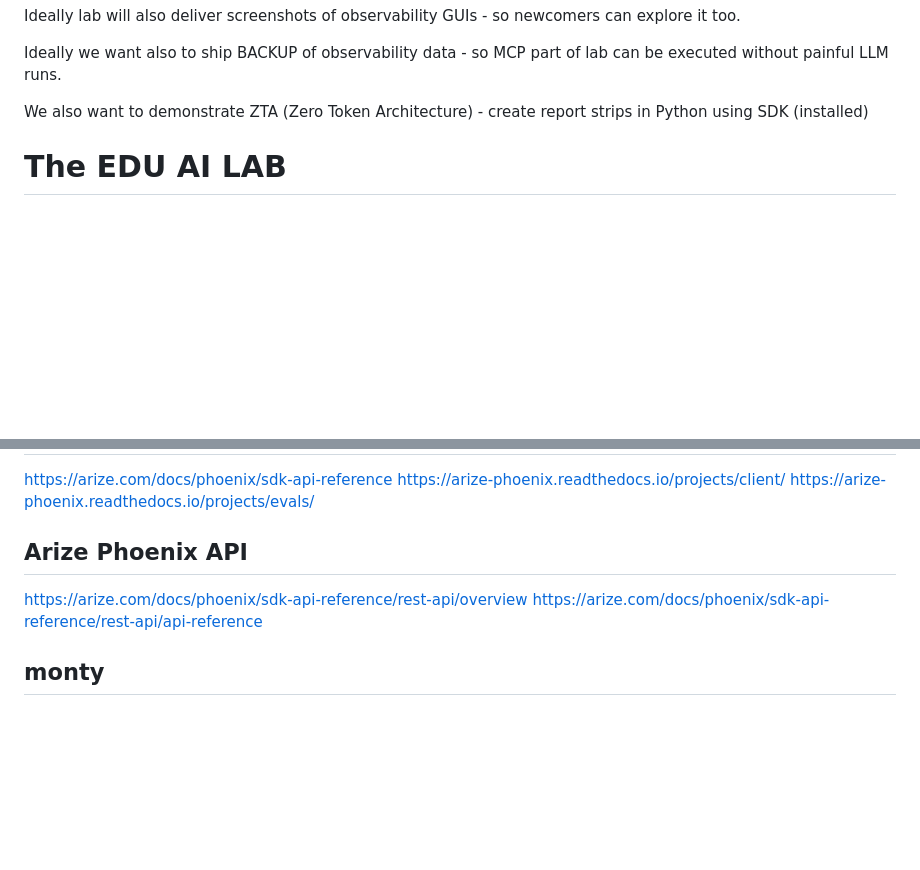
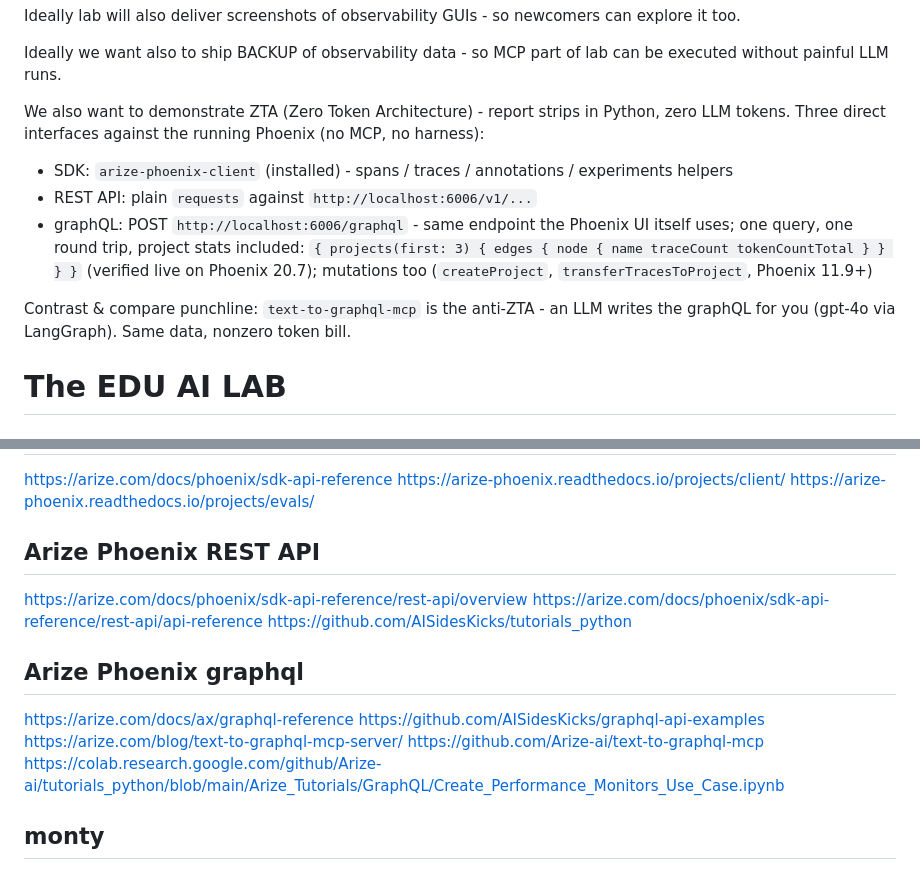
Before and after one commit to AISidesKicks/inmcp-codemode-cc, a Markdown page: INTENT.md, 2 parts joined by grey strips. Drawn GitHub-style; blank space fills up the shorter version.

Commit message:
docs(intent): add graphql interface to the ZTA plan

```diff
--- a/INTENT.md
+++ b/INTENT.md
@@ -22,7 +22,14 @@ Ideally lab will also deliver screenshots of observability GUIs - so newcomers c
 
 Ideally we want also to ship BACKUP of observability data - so MCP part of lab can be executed without painful LLM runs.
 
-We also want to demonstrate ZTA (Zero Token Architecture) - create report strips in Python using SDK (installed)
+We also want to demonstrate ZTA (Zero Token Architecture) - report strips in Python, zero LLM tokens. Three direct interfaces against the running Phoenix (no MCP, no harness):
+
+- SDK: `arize-phoenix-client` (installed) - spans / traces / annotations / experiments helpers
+- REST API: plain `requests` against `http://localhost:6006/v1/...`
+- graphQL: POST `http://localhost:6006/graphql` - same endpoint the Phoenix UI itself uses; one query, one round trip, project stats included:
+  `{ projects(first: 3) { edges { node { name traceCount tokenCountTotal } } } }` (verified live on Phoenix 20.7); mutations too (`createProject`, `transferTracesToProject`, Phoenix 11.9+)
+
+Contrast & compare punchline: `text-to-graphql-mcp` is the anti-ZTA - an LLM writes the graphQL for you (gpt-4o via LangGraph). Same data, nonzero token bill.
 
 # The EDU AI LAB
 
@@ -150,9 +157,17 @@ https://arize.com/docs/phoenix/sdk-api-reference
 https://arize-phoenix.readthedocs.io/projects/client/
 https://arize-phoenix.readthedocs.io/projects/evals/
 
-## Arize Phoenix API
+## Arize Phoenix REST API
 https://arize.com/docs/phoenix/sdk-api-reference/rest-api/overview
 https://arize.com/docs/phoenix/sdk-api-reference/rest-api/api-reference
+https://github.com/AISidesKicks/tutorials_python
+
+## Arize Phoenix graphql
+https://arize.com/docs/ax/graphql-reference
+https://github.com/AISidesKicks/graphql-api-examples
+https://arize.com/blog/text-to-graphql-mcp-server/
+https://github.com/Arize-ai/text-to-graphql-mcp
+https://colab.research.google.com/github/Arize-ai/tutorials_python/blob/main/Arize_Tutorials/GraphQL/Create_Performance_Monitors_Use_Case.ipynb
 
 ## monty
 Special note: codemode uses monty (a Python derivative) https://github.com/pydantic/monty/
```
